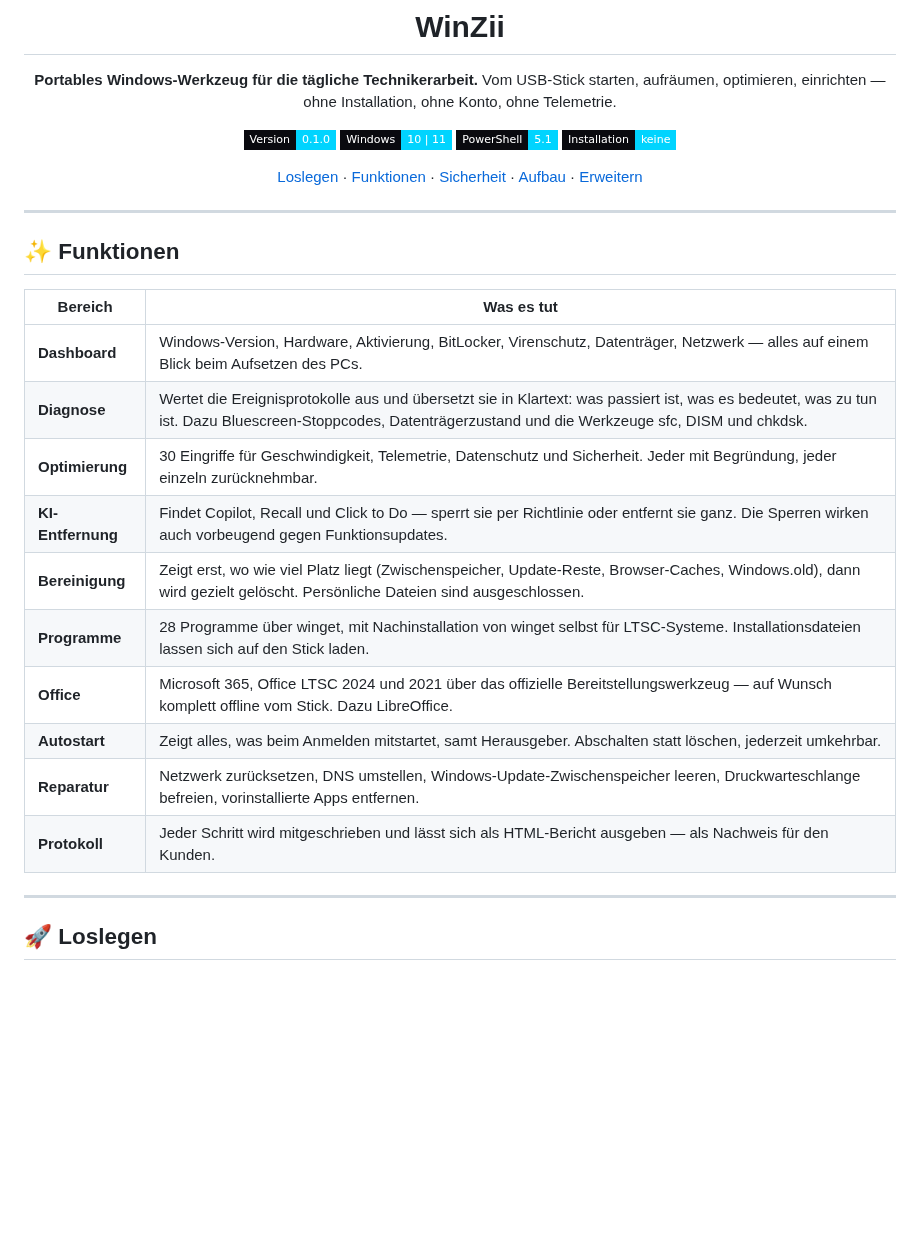
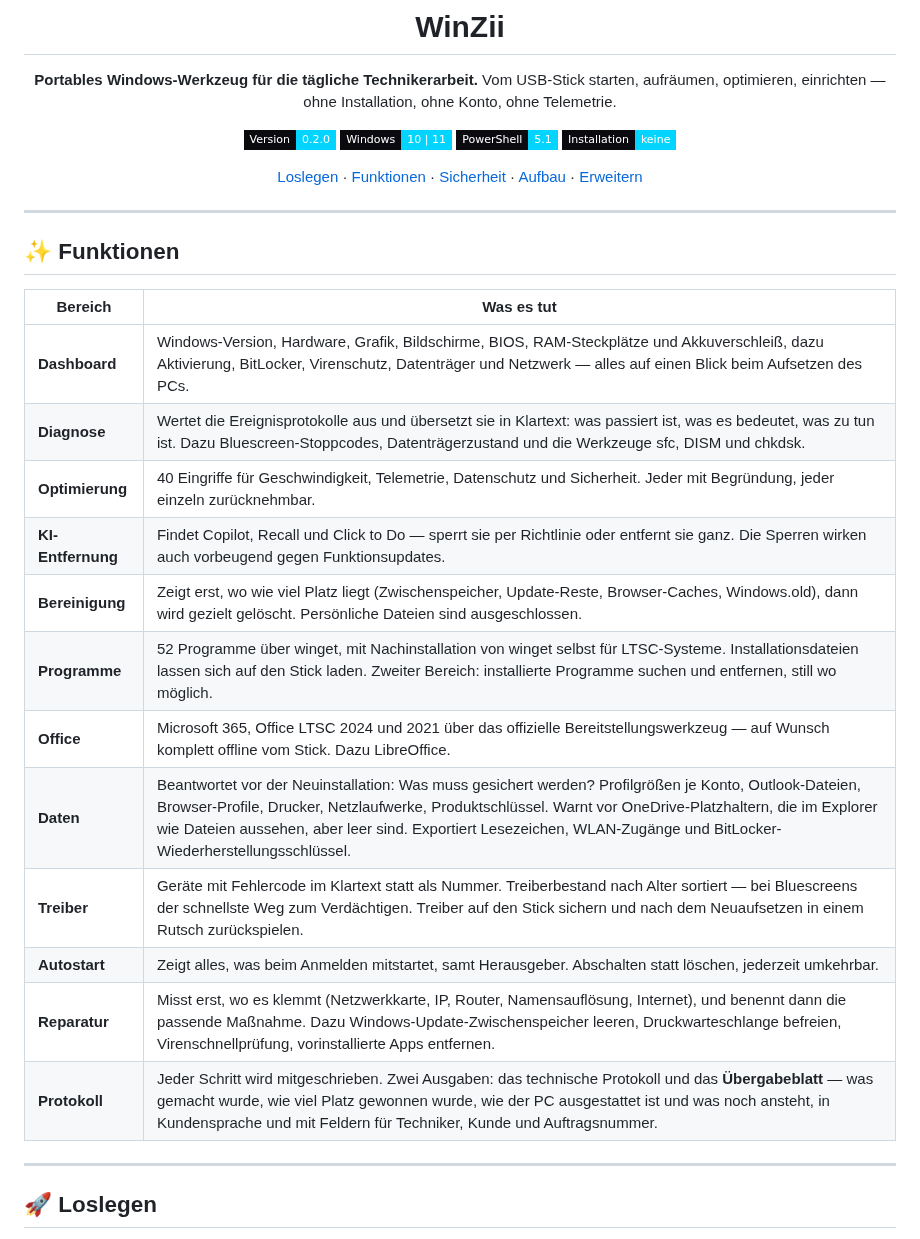
Before and after one commit to haZiinstinct/WinZii, a Markdown page: README.md, the part around one of its changes. GitHub-like rendering; badges without logos; blank space fills up the shorter version.

```diff
--- a/README.md
+++ b/README.md
@@ -7,7 +7,7 @@
 **Portables Windows-Werkzeug für die tägliche Technikerarbeit.**
 Vom USB-Stick starten, aufräumen, optimieren, einrichten — ohne Installation, ohne Konto, ohne Telemetrie.
 
-![Version](https://img.shields.io/badge/Version-0.1.0-00d4ff?labelColor=0a0a0f&style=flat-square)
+![Version](https://img.shields.io/badge/Version-0.2.0-00d4ff?labelColor=0a0a0f&style=flat-square)
 ![Windows](https://img.shields.io/badge/Windows-10%20%7C%2011-00d4ff?labelColor=0a0a0f&style=flat-square)
 ![PowerShell](https://img.shields.io/badge/PowerShell-5.1-00d4ff?labelColor=0a0a0f&style=flat-square)
 ![Installation](https://img.shields.io/badge/Installation-keine-00d4ff?labelColor=0a0a0f&style=flat-square)
@@ -22,16 +22,18 @@ Vom USB-Stick starten, aufräumen, optimieren, einrichten — ohne Installation,
 
 | Bereich | Was es tut |
 | --- | --- |
-| **Dashboard** | Windows-Version, Hardware, Aktivierung, BitLocker, Virenschutz, Datenträger, Netzwerk — alles auf einem Blick beim Aufsetzen des PCs. |
+| **Dashboard** | Windows-Version, Hardware, Grafik, Bildschirme, BIOS, RAM-Steckplätze und Akkuverschleiß, dazu Aktivierung, BitLocker, Virenschutz, Datenträger und Netzwerk — alles auf einen Blick beim Aufsetzen des PCs. |
 | **Diagnose** | Wertet die Ereignisprotokolle aus und übersetzt sie in Klartext: was passiert ist, was es bedeutet, was zu tun ist. Dazu Bluescreen-Stoppcodes, Datenträgerzustand und die Werkzeuge sfc, DISM und chkdsk. |
-| **Optimierung** | 30 Eingriffe für Geschwindigkeit, Telemetrie, Datenschutz und Sicherheit. Jeder mit Begründung, jeder einzeln zurücknehmbar. |
+| **Optimierung** | 40 Eingriffe für Geschwindigkeit, Telemetrie, Datenschutz und Sicherheit. Jeder mit Begründung, jeder einzeln zurücknehmbar. |
 | **KI-Entfernung** | Findet Copilot, Recall und Click to Do — sperrt sie per Richtlinie oder entfernt sie ganz. Die Sperren wirken auch vorbeugend gegen Funktionsupdates. |
 | **Bereinigung** | Zeigt erst, wo wie viel Platz liegt (Zwischenspeicher, Update-Reste, Browser-Caches, Windows.old), dann wird gezielt gelöscht. Persönliche Dateien sind ausgeschlossen. |
-| **Programme** | 28 Programme über winget, mit Nachinstallation von winget selbst für LTSC-Systeme. Installationsdateien lassen sich auf den Stick laden. |
+| **Programme** | 52 Programme über winget, mit Nachinstallation von winget selbst für LTSC-Systeme. Installationsdateien lassen sich auf den Stick laden. Zweiter Bereich: installierte Programme suchen und entfernen, still wo möglich. |
 | **Office** | Microsoft 365, Office LTSC 2024 und 2021 über das offizielle Bereitstellungswerkzeug — auf Wunsch komplett offline vom Stick. Dazu LibreOffice. |
+| **Daten** | Beantwortet vor der Neuinstallation: Was muss gesichert werden? Profilgrößen je Konto, Outlook-Dateien, Browser-Profile, Drucker, Netzlaufwerke, Produktschlüssel. Warnt vor OneDrive-Platzhaltern, die im Explorer wie Dateien aussehen, aber leer sind. Exportiert Lesezeichen, WLAN-Zugänge und BitLocker-Wiederherstellungsschlüssel. |
+| **Treiber** | Geräte mit Fehlercode im Klartext statt als Nummer. Treiberbestand nach Alter sortiert — bei Bluescreens der schnellste Weg zum Verdächtigen. Treiber auf den Stick sichern und nach dem Neuaufsetzen in einem Rutsch zurückspielen. |
 | **Autostart** | Zeigt alles, was beim Anmelden mitstartet, samt Herausgeber. Abschalten statt löschen, jederzeit umkehrbar. |
-| **Reparatur** | Netzwerk zurücksetzen, DNS umstellen, Windows-Update-Zwischenspeicher leeren, Druckwarteschlange befreien, vorinstallierte Apps entfernen. |
-| **Protokoll** | Jeder Schritt wird mitgeschrieben und lässt sich als HTML-Bericht ausgeben — als Nachweis für den Kunden. |
+| **Reparatur** | Misst erst, wo es klemmt (Netzwerkkarte, IP, Router, Namensauflösung, Internet), und benennt dann die passende Maßnahme. Dazu Windows-Update-Zwischenspeicher leeren, Druckwarteschlange befreien, Virenschnellprüfung, vorinstallierte Apps entfernen. |
+| **Protokoll** | Jeder Schritt wird mitgeschrieben. Zwei Ausgaben: das technische Protokoll und das **Übergabeblatt** — was gemacht wurde, wie viel Platz gewonnen wurde, wie der PC ausgestattet ist und was noch ansteht, in Kundensprache und mit Feldern für Techniker, Kunde und Auftragsnummer. |
 
 ---
 
```
Also changed, not shown: other parts of README.md (+25 -1 lines), docs/screenshot-dashboard.png, 5 other files.
